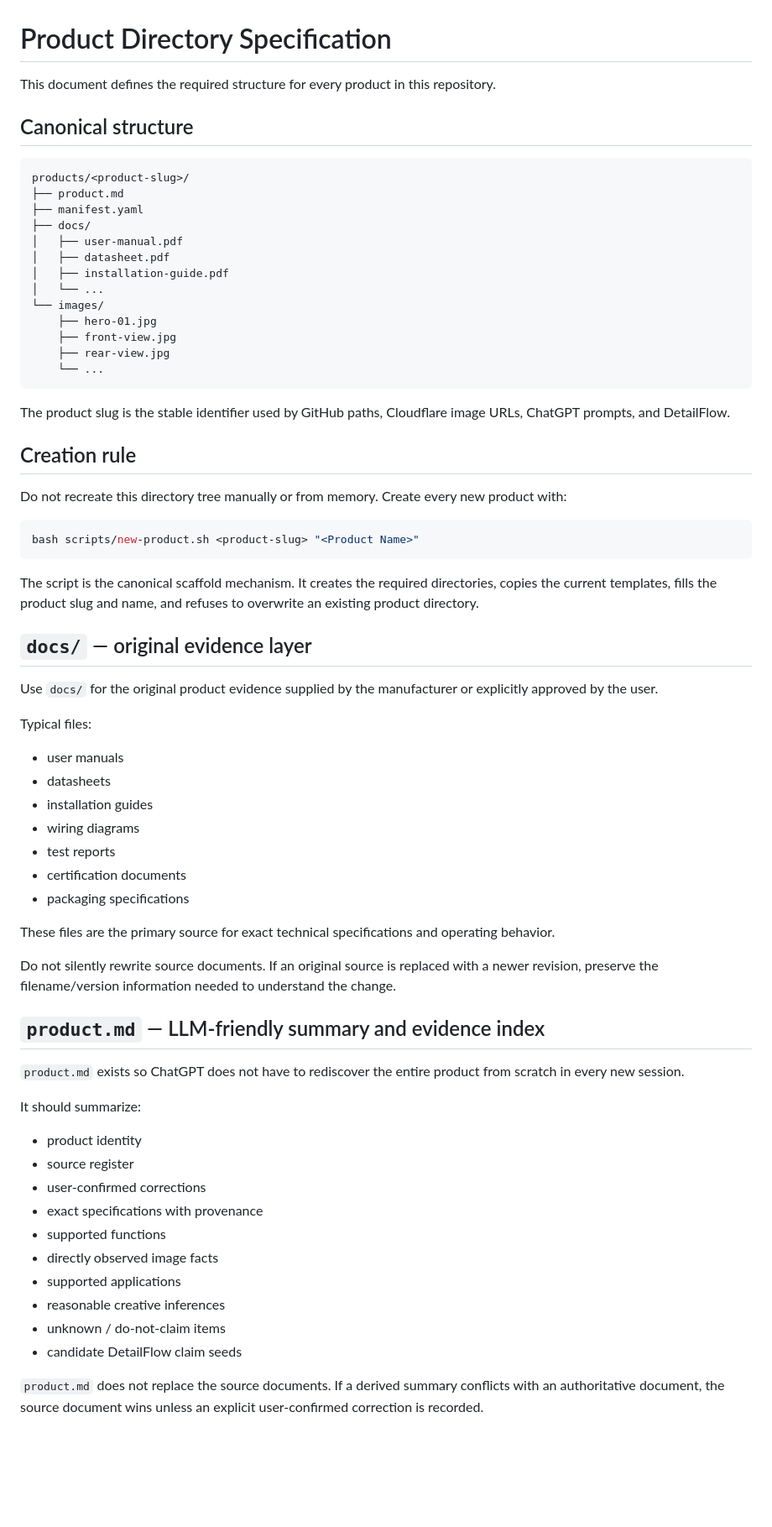
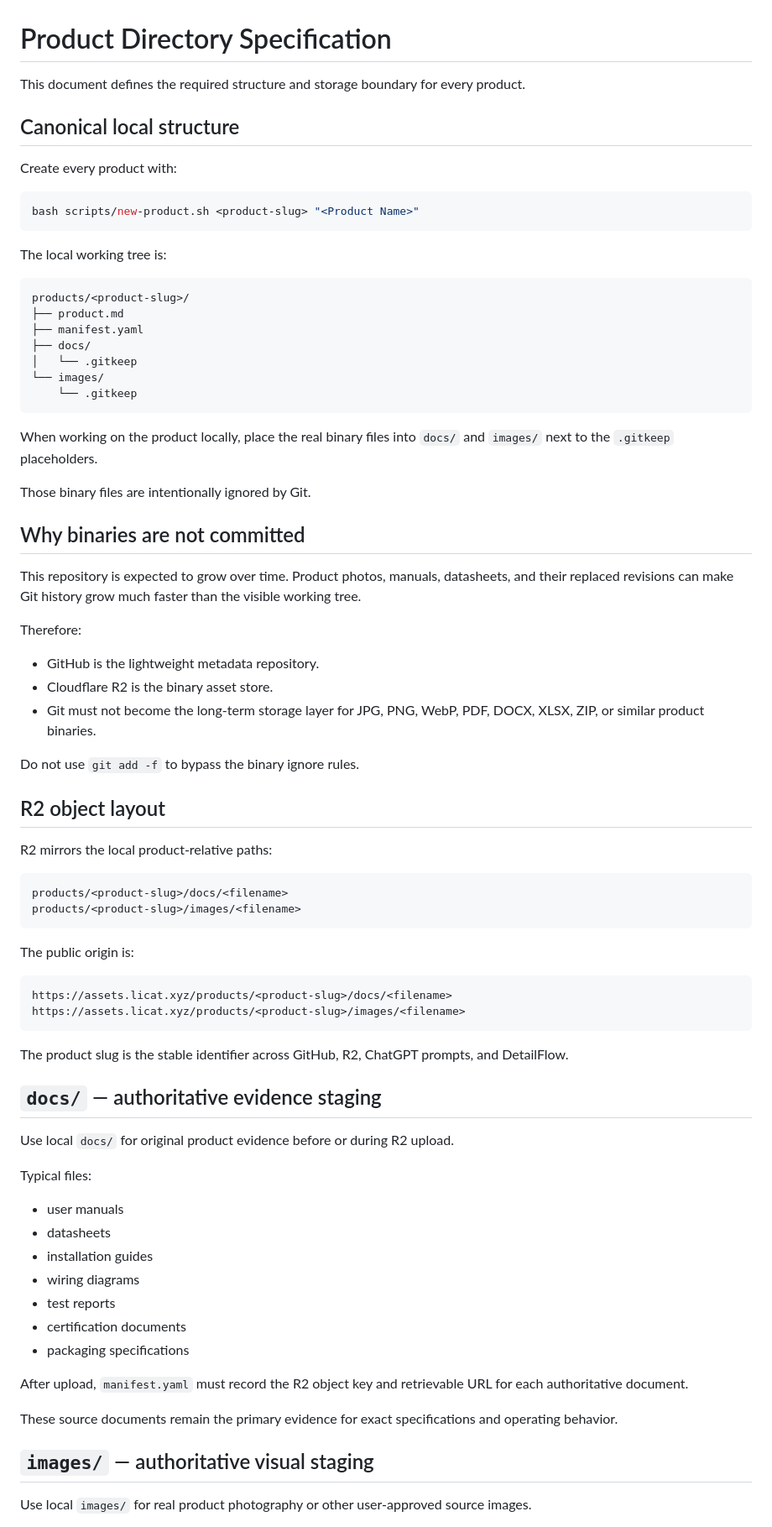
Before and after one commit to licat233/product-assets, a Markdown page: docs/PRODUCT-DIRECTORY-SPEC.md, the part around one of its changes. Shown at 84% size. GitHub-like rendering; blank space fills up the shorter version.

Commit message:
storage: redefine product directory for R2-backed binaries

````diff
--- a/docs/PRODUCT-DIRECTORY-SPEC.md
+++ b/docs/PRODUCT-DIRECTORY-SPEC.md
@@ -1,40 +1,64 @@
 # Product Directory Specification
 
-This document defines the required structure for every product in this repository.
+This document defines the required structure and storage boundary for every product.
 
-## Canonical structure
+## Canonical local structure
+
+Create every product with:
+
+```bash
+bash scripts/new-product.sh <product-slug> "<Product Name>"
+```
+
+The local working tree is:
 
 ```text
 products/<product-slug>/
 ├── product.md
 ├── manifest.yaml
 ├── docs/
-│   ├── user-manual.pdf
-│   ├── datasheet.pdf
-│   ├── installation-guide.pdf
-│   └── ...
+│   └── .gitkeep
 └── images/
-    ├── hero-01.jpg
-    ├── front-view.jpg
-    ├── rear-view.jpg
-    └── ...
+    └── .gitkeep
 ```
 
-The product slug is the stable identifier used by GitHub paths, Cloudflare image URLs, ChatGPT prompts, and DetailFlow.
+When working on the product locally, place the real binary files into `docs/` and `images/` next to the `.gitkeep` placeholders.
 
-## Creation rule
+Those binary files are intentionally ignored by Git.
 
-Do not recreate this directory tree manually or from memory. Create every new product with:
+## Why binaries are not committed
 
-```bash
-bash scripts/new-product.sh <product-slug> "<Product Name>"
+This repository is expected to grow over time. Product photos, manuals, datasheets, and their replaced revisions can make Git history grow much faster than the visible working tree.
+
+Therefore:
+
+- GitHub is the lightweight metadata repository.
+- Cloudflare R2 is the binary asset store.
+- Git must not become the long-term storage layer for JPG, PNG, WebP, PDF, DOCX, XLSX, ZIP, or similar product binaries.
+
+Do not use `git add -f` to bypass the binary ignore rules.
+
+## R2 object layout
+
+R2 mirrors the local product-relative paths:
+
+```text
+products/<product-slug>/docs/<filename>
+products/<product-slug>/images/<filename>
 ```
 
-The script is the canonical scaffold mechanism. It creates the required directories, copies the current templates, fills the product slug and name, and refuses to overwrite an existing product directory.
+The public origin is:
 
-## `docs/` — original evidence layer
+```text
+https://assets.licat.xyz/products/<product-slug>/docs/<filename>
+https://assets.licat.xyz/products/<product-slug>/images/<filename>
+```
 
-Use `docs/` for the original product evidence supplied by the manufacturer or explicitly approved by the user.
+The product slug is the stable identifier across GitHub, R2, ChatGPT prompts, and DetailFlow.
+
+## `docs/` — authoritative evidence staging
+
+Use local `docs/` for original product evidence before or during R2 upload.
 
 Typical files:
 
@@ -46,26 +70,11 @@ Typical files:
 - certification documents
 - packaging specifications
 
-These files are the primary source for exact technical specifications and operating behavior.
+After upload, `manifest.yaml` must record the R2 object key and retrievable URL for each authoritative document.
 
-Do not silently rewrite source documents. If an original source is replaced with a newer revision, preserve the filename/version information needed to understand the change.
+These source documents remain the primary evidence for exact specifications and operating behavior.
 
-## `product.md` — LLM-friendly summary and evidence index
+## `images/` — authoritative visual staging
 
-`product.md` exists so ChatGPT does not have to rediscover the entire product from scratch in every new session.
+Use local `images/` for real product photography or other user-approved source images.
 
-It should summarize:
-
-- product identity
-- source register
-- user-confirmed corrections
-- exact specifications with provenance
-- supported functions
-- directly observed image facts
-- supported applications
-- reasonable creative inferences
-- unknown / do-not-claim items
-- candidate DetailFlow claim seeds
-
-`product.md` does not replace the source documents. If a derived summary conflicts with an authoritative document, the source document wins unless an explicit user-confirmed correction is recorded.
-
````
Also changed, not shown: other parts of docs/PRODUCT-DIRECTORY-SPEC.md (+59 -43 lines).
